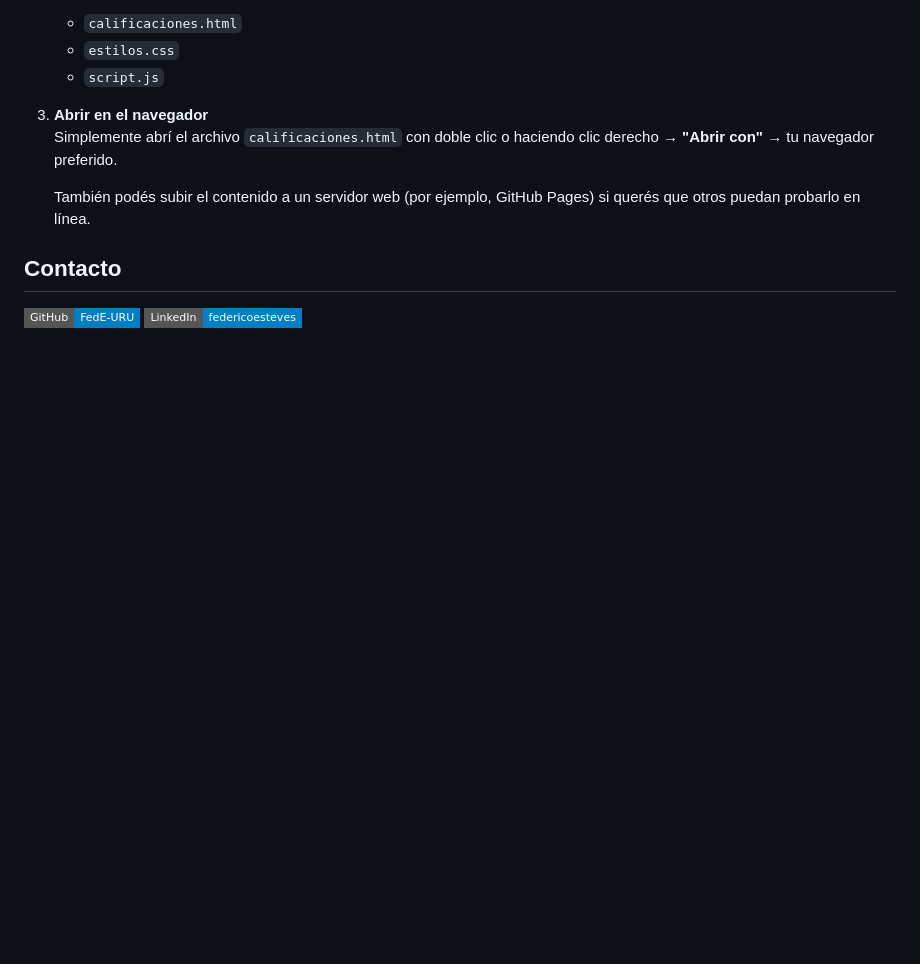
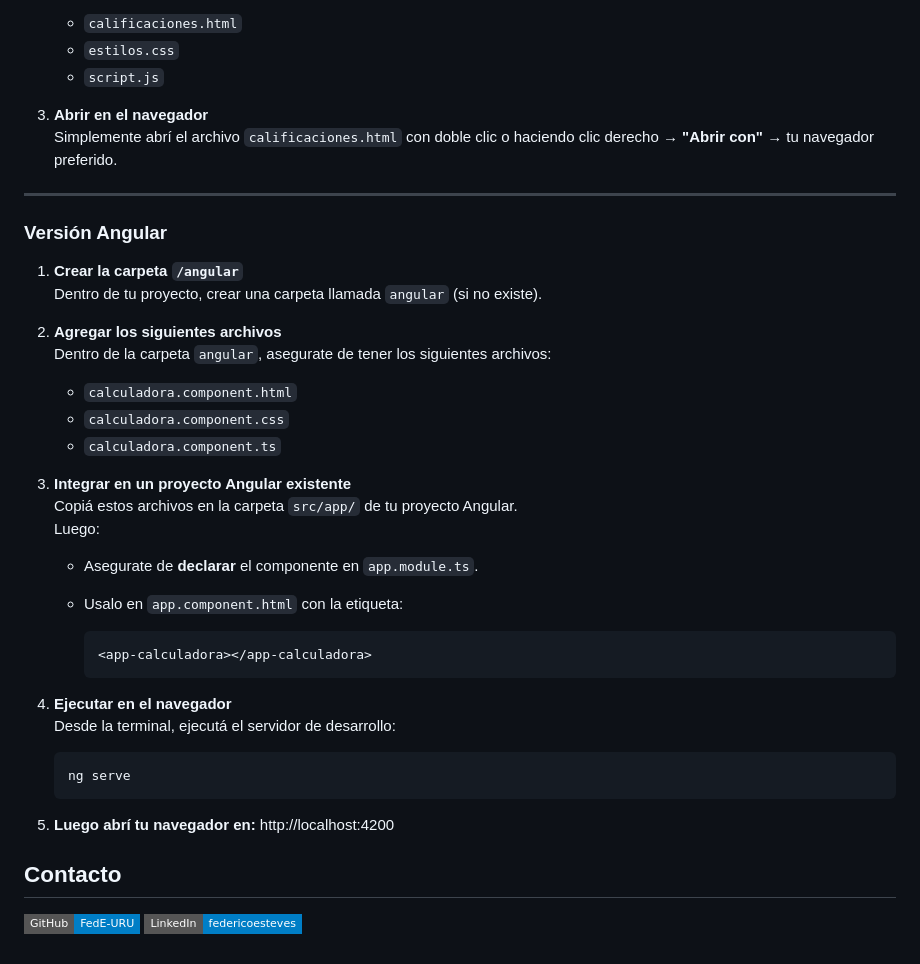
Before and after one commit to FedE-URU/Calcular_Calificacion, a Markdown page: README.md, the part around the change printed below. GitHub-like rendering; badges without logos; blank space fills up the shorter version.

Commit message:
Update README.md
Add Angular version

````diff
--- a/README.md
+++ b/README.md
@@ -76,7 +76,37 @@ El repositorio está organizado de la siguiente manera:
 3. **Abrir en el navegador**
    Simplemente abrí el archivo `calificaciones.html` con doble clic o haciendo clic derecho → **"Abrir con"** → tu navegador preferido.
 
-   También podés subir el contenido a un servidor web (por ejemplo, GitHub Pages) si querés que otros puedan probarlo en línea.
+---
+
+### Versión Angular
+
+1. **Crear la carpeta `/angular`**
+   Dentro de tu proyecto, crear una carpeta llamada `angular` (si no existe).
+
+2. **Agregar los siguientes archivos**
+   Dentro de la carpeta `angular`, asegurate de tener los siguientes archivos:
+   - `calculadora.component.html`
+   - `calculadora.component.css`
+   - `calculadora.component.ts`
+
+3. **Integrar en un proyecto Angular existente**
+   Copiá estos archivos en la carpeta `src/app/` de tu proyecto Angular.
+   Luego:
+
+   - Asegurate de **declarar** el componente en `app.module.ts`.
+   - Usalo en `app.component.html` con la etiqueta:
+
+     ```html
+     <app-calculadora></app-calculadora>
+     ```
+
+4. **Ejecutar en el navegador**
+   Desde la terminal, ejecutá el servidor de desarrollo:
+
+   ```bash
+   ng serve
+5. **Luego abrí tu navegador en:**
+   http://localhost:4200
 
 
 ## Contacto
````
Also changed, not shown: other parts of README.md (+1 -1 lines).
